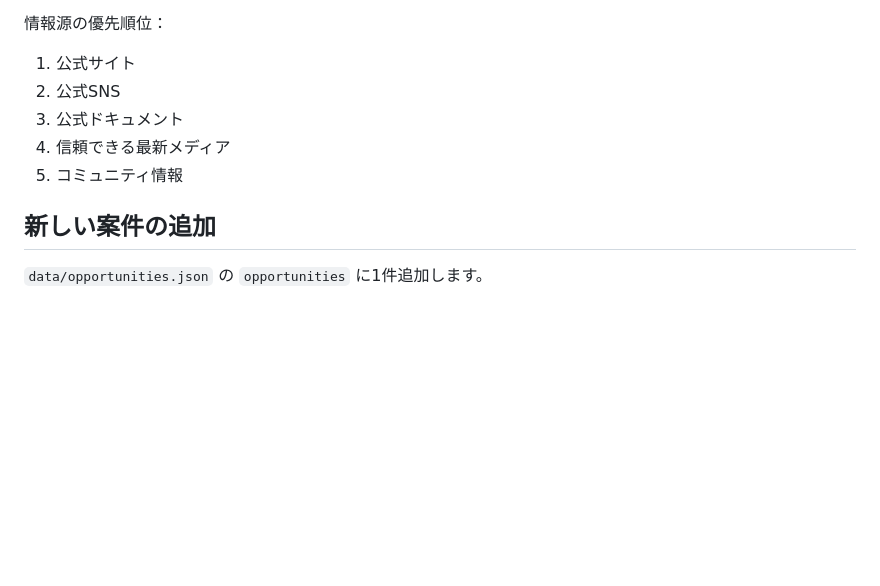
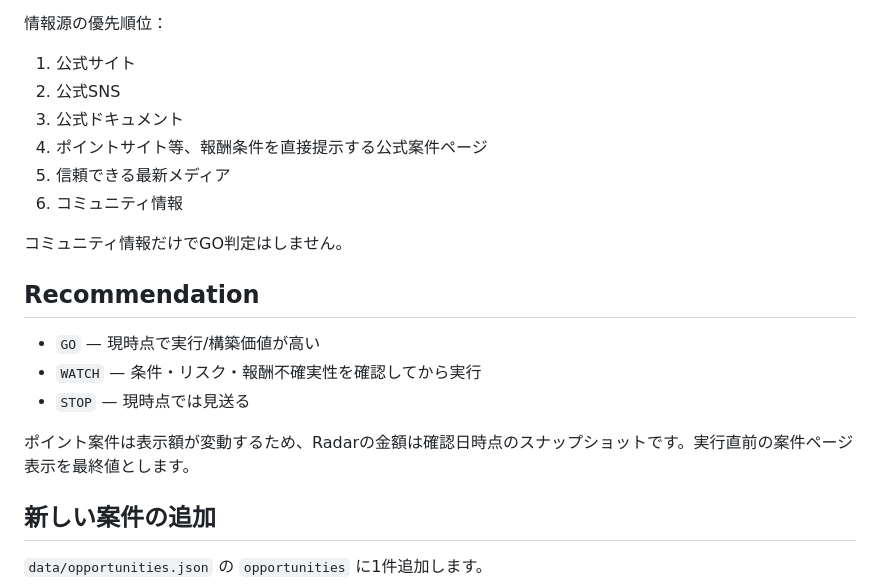
Before and after one commit to y-ai-lab/warashii-dashboard, a Markdown page: README.md, the part around one of its changes. GitHub-like rendering; blank space fills up the shorter version.

```diff
--- a/README.md
+++ b/README.md
@@ -48,8 +52,19 @@
 1. 公式サイト
 2. 公式SNS
 3. 公式ドキュメント
-4. 信頼できる最新メディア
-5. コミュニティ情報
+4. ポイントサイト等、報酬条件を直接提示する公式案件ページ
+5. 信頼できる最新メディア
+6. コミュニティ情報
+
+コミュニティ情報だけでGO判定はしません。
+
+## Recommendation
+
+- `GO` — 現時点で実行/構築価値が高い
+- `WATCH` — 条件・リスク・報酬不確実性を確認してから実行
+- `STOP` — 現時点では見送る
+
+ポイント案件は表示額が変動するため、Radarの金額は確認日時点のスナップショットです。実行直前の案件ページ表示を最終値とします。
 
 ## 新しい案件の追加
 
```
Also changed, not shown: other parts of README.md (+41 -18 lines).
